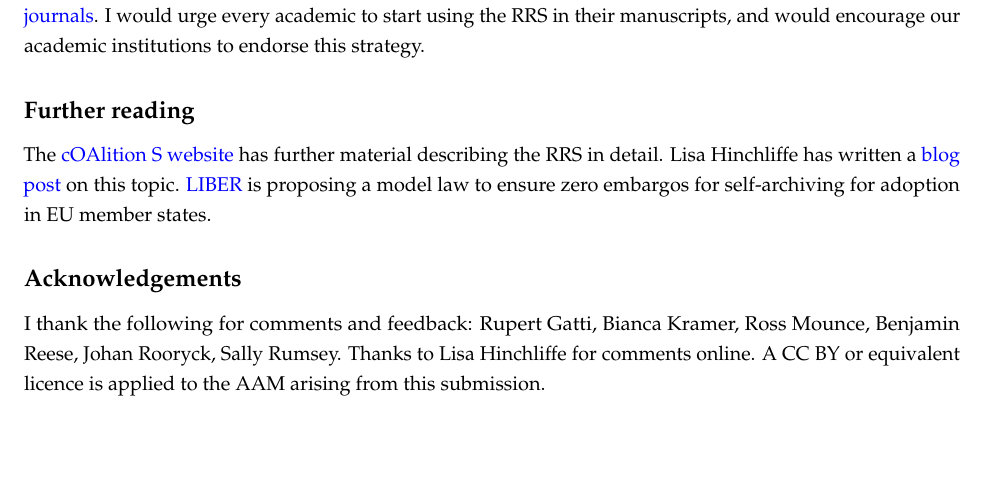
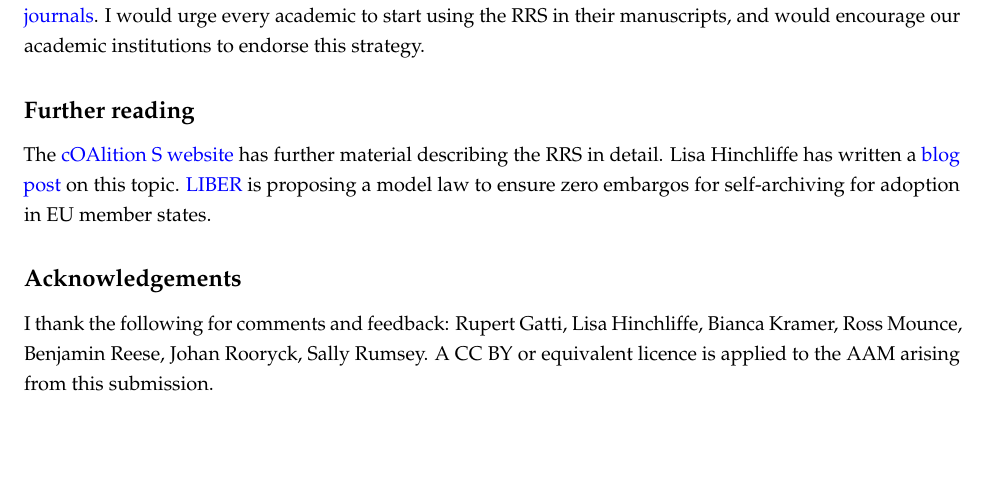
Before and after one commit to sje30/rrs, an R Markdown document (rrs_primer.Rmd): part of page 4 of 4, cut so that both start at the same text. Rendered offline with R 4.5, knitr and Pandoc, then LaTeX, with nearby package versions; a font, style sheet, LaTeX package, included part or bibliography that could not be used is replaced or left out.

Commit message:
simplify acks

```diff
--- a/rrs_primer.Rmd
+++ b/rrs_primer.Rmd
@@ -269,10 +269,10 @@ adoption in EU member states.
 
 ## Acknowledgements
 
-I thank the following for comments and feedback: Rupert Gatti, Bianca
-Kramer, Ross Mounce, Benjamin Reese, Johan Rooryck, Sally Rumsey.
-Thanks to Lisa Hinchliffe for comments online.  A CC BY or equivalent
-licence is applied to the AAM arising from this submission.
+I thank the following for comments and feedback: Rupert Gatti, Lisa
+Hinchliffe, Bianca Kramer, Ross Mounce, Benjamin Reese, Johan Rooryck,
+Sally Rumsey.  A CC BY or equivalent licence is applied to the AAM
+arising from this submission.
 
 
 
```
